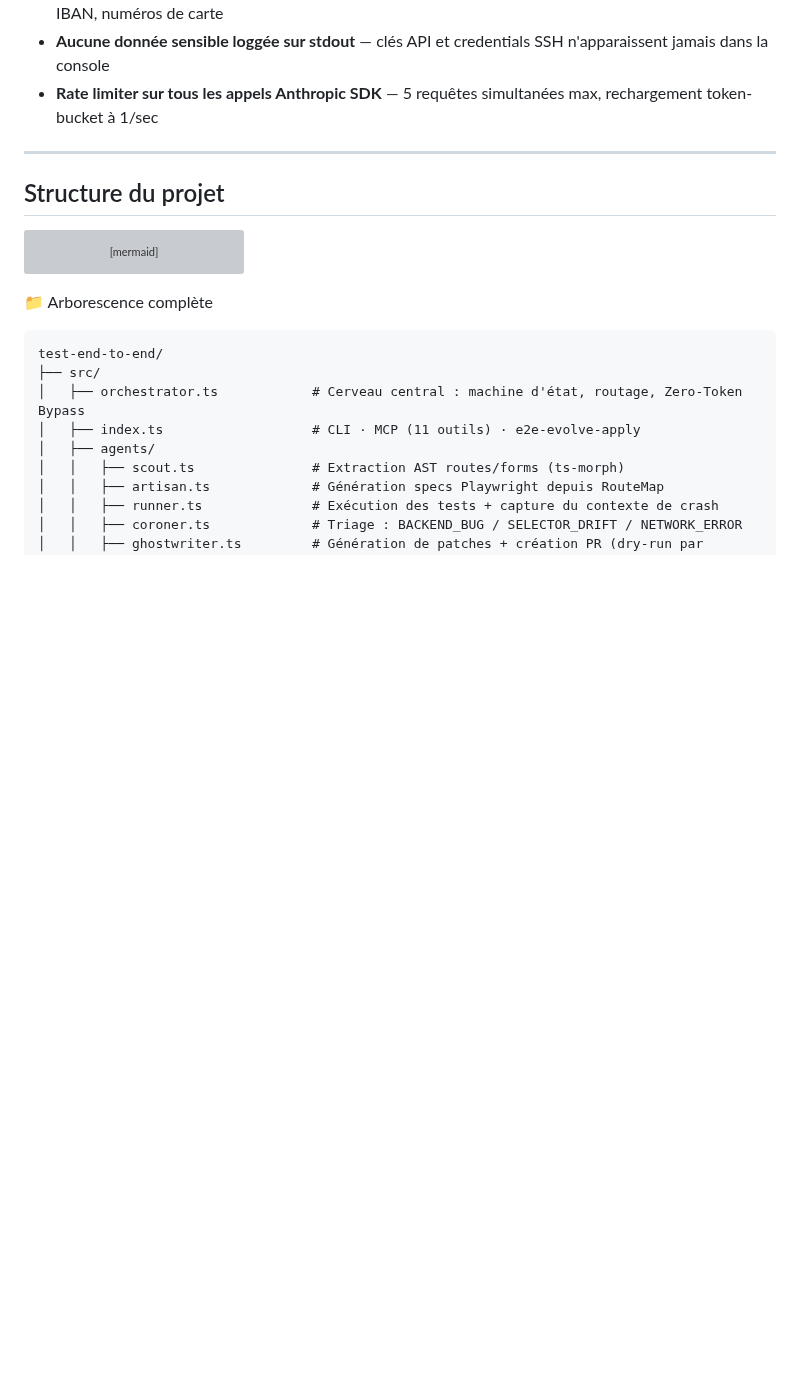
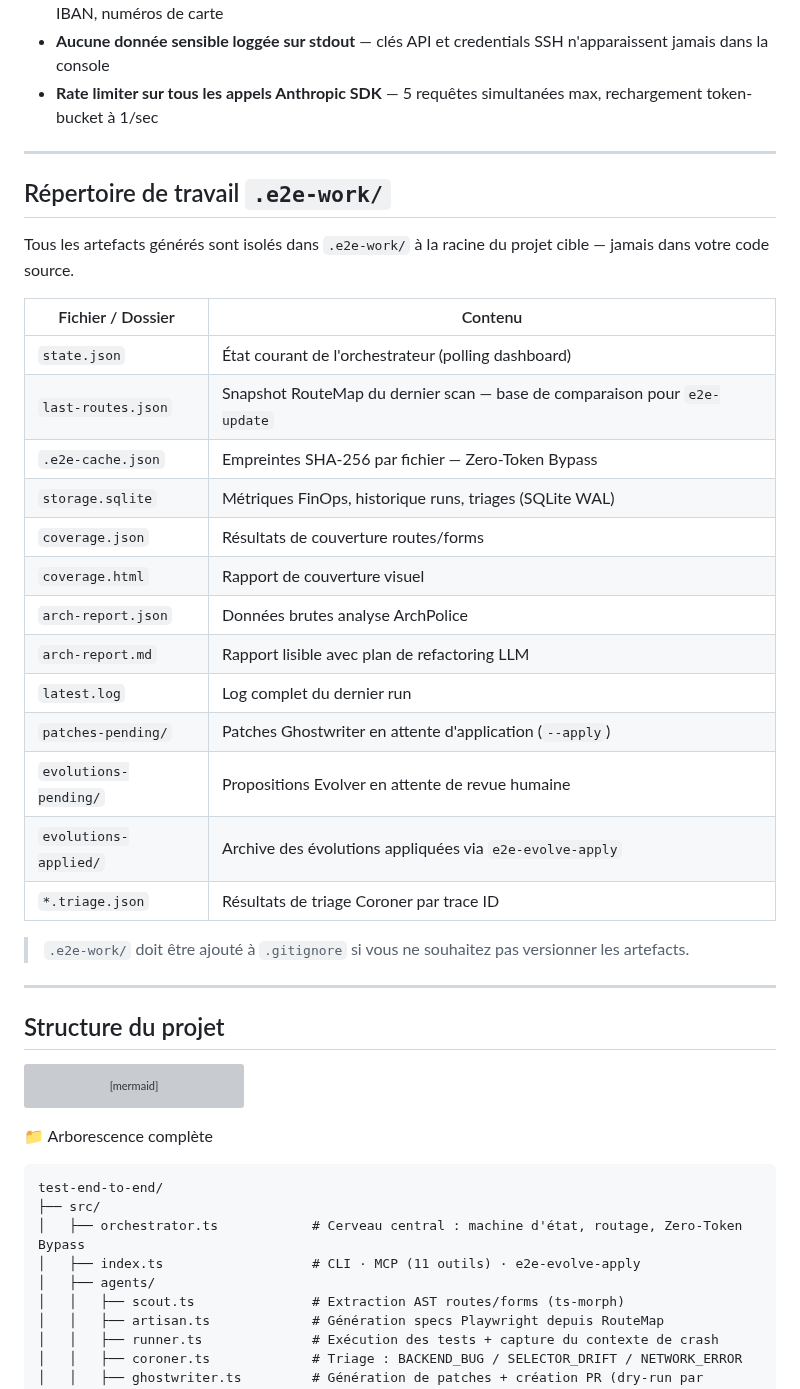
Before and after one commit to Aronbfrt/test-end-to-end, a Markdown page: README.md, the part around one of its changes. GitHub-like rendering; blank space fills up the shorter version; grey boxes are pictures that could not be loaded.

````diff
--- a/README.md
+++ b/README.md
@@ -371,6 +387,30 @@ Toutes les intégrations sont **optionnelles**. Copier `.env.example` vers `.env
 
 ---
 
+## Répertoire de travail `.e2e-work/`
+
+Tous les artefacts générés sont isolés dans `.e2e-work/` à la racine du projet cible — jamais dans votre code source.
+
+| Fichier / Dossier | Contenu |
+|---|---|
+| `state.json` | État courant de l'orchestrateur (polling dashboard) |
+| `last-routes.json` | Snapshot RouteMap du dernier scan — base de comparaison pour `e2e-update` |
+| `.e2e-cache.json` | Empreintes SHA-256 par fichier — Zero-Token Bypass |
+| `storage.sqlite` | Métriques FinOps, historique runs, triages (SQLite WAL) |
+| `coverage.json` | Résultats de couverture routes/forms |
+| `coverage.html` | Rapport de couverture visuel |
+| `arch-report.json` | Données brutes analyse ArchPolice |
+| `arch-report.md` | Rapport lisible avec plan de refactoring LLM |
+| `latest.log` | Log complet du dernier run |
+| `patches-pending/` | Patches Ghostwriter en attente d'application (`--apply`) |
+| `evolutions-pending/` | Propositions Evolver en attente de revue humaine |
+| `evolutions-applied/` | Archive des évolutions appliquées via `e2e-evolve-apply` |
+| `*.triage.json` | Résultats de triage Coroner par trace ID |
+
+> `.e2e-work/` doit être ajouté à `.gitignore` si vous ne souhaitez pas versionner les artefacts.
+
+---
+
 ## Structure du projet
 
 ```mermaid
````
Also changed, not shown: other parts of README.md (+17 -1 lines).
